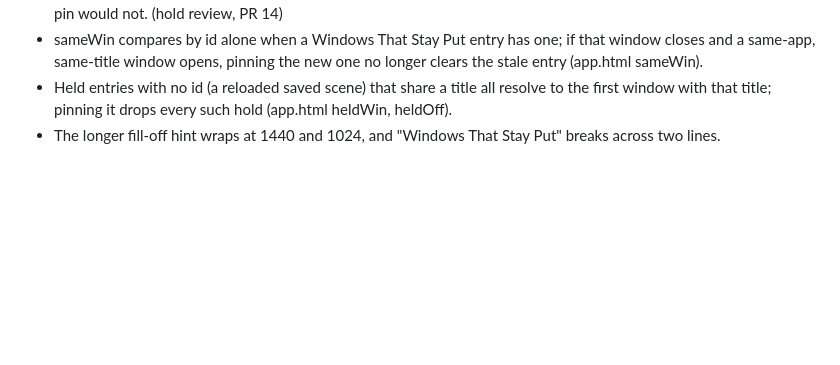
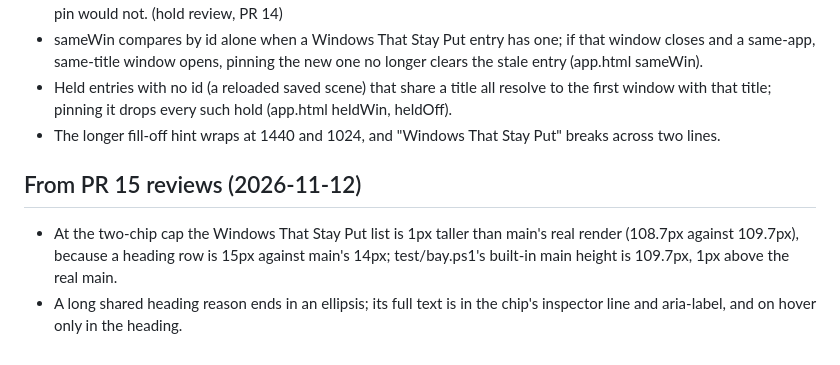
Before and after one commit to shivinate7/tile-windows, a Markdown page: debts/notes.md, the part around the change. Drawn GitHub-style; blank space fills up the shorter version.

Commit message:
Add PR 15 review notes on bay list height and heading ellipsis
Co-Authored-By: Claude Haiku 5.5 <noreply@anthropic.com>

```diff
--- a/debts/notes.md
+++ b/debts/notes.md
@@ -101,3 +101,8 @@ Low findings. Each becomes a debt only after a real incident.
 - sameWin compares by id alone when a Windows That Stay Put entry has one; if that window closes and a same-app, same-title window opens, pinning the new one no longer clears the stale entry (app.html sameWin).
 - Held entries with no id (a reloaded saved scene) that share a title all resolve to the first window with that title; pinning it drops every such hold (app.html heldWin, heldOff).
 - The longer fill-off hint wraps at 1440 and 1024, and "Windows That Stay Put" breaks across two lines.
+
+## From PR 15 reviews (2026-11-12)
+
+- At the two-chip cap the Windows That Stay Put list is 1px taller than main's real render (108.7px against 109.7px), because a heading row is 15px against main's 14px; test/bay.ps1's built-in main height is 109.7px, 1px above the real main.
+- A long shared heading reason ends in an ellipsis; its full text is in the chip's inspector line and aria-label, and on hover only in the heading.
```
